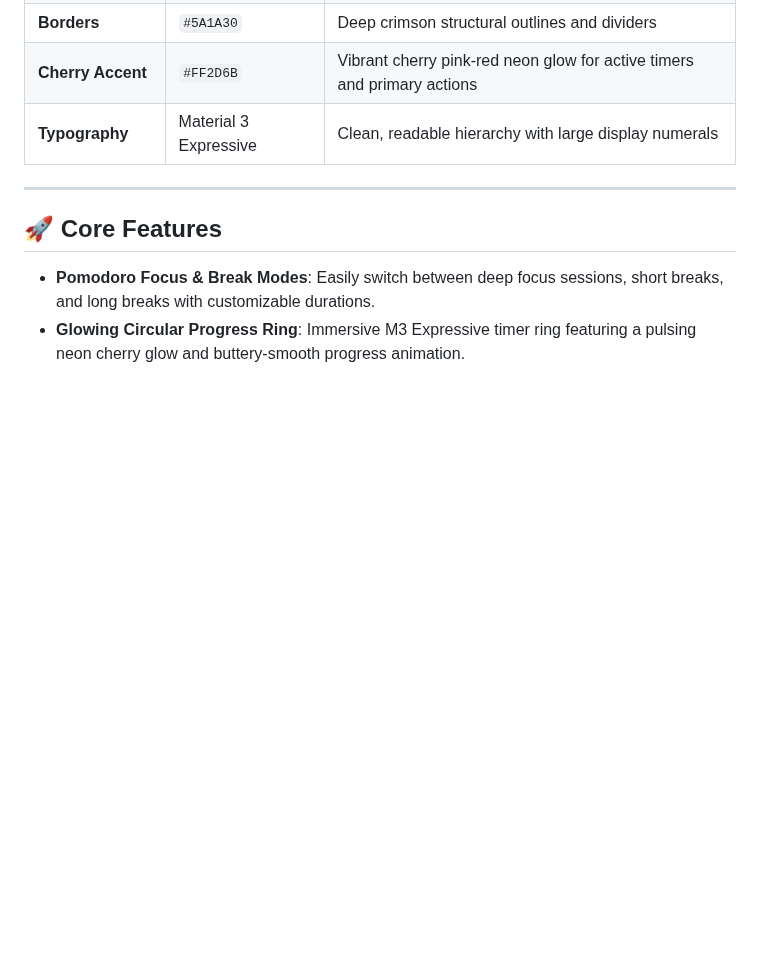
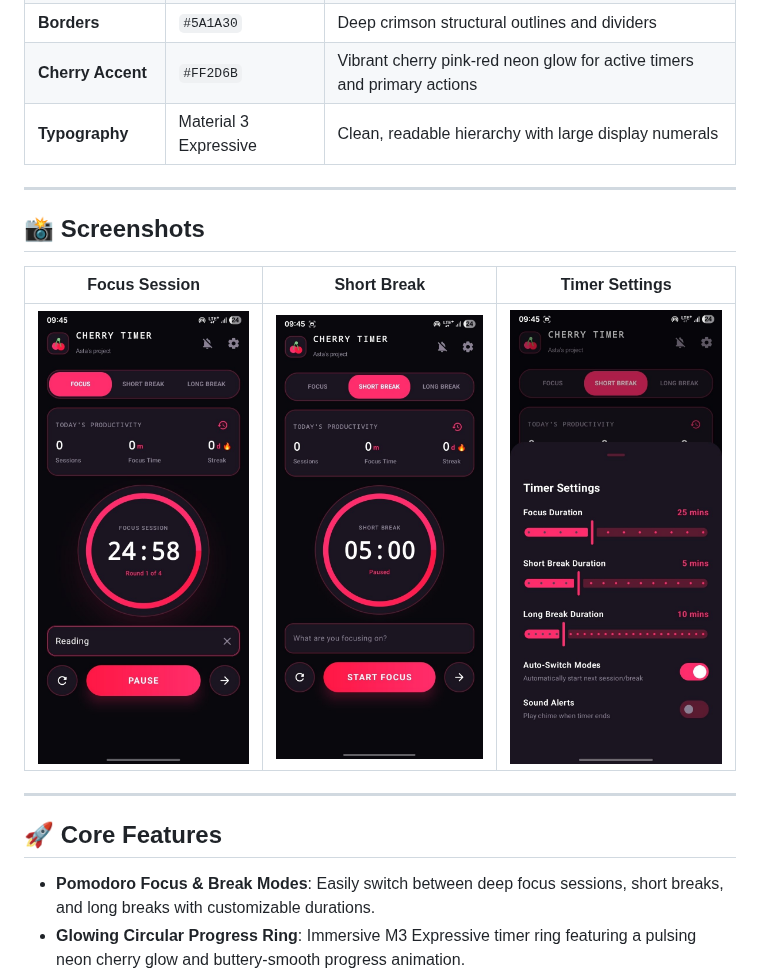
Before and after one commit to asta-JC/Cherry-Timer, a Markdown page: README.md, the part around the change. GitHub-like rendering; pictures changed too: screenshots/focus-session.jpg (added), screenshots/short-break.jpg (added), screenshots/timer-settings.jpg (added); blank space fills up the shorter version.

Commit message:
chore: move screenshots out of drawable to screenshots/ and add to README

```diff
--- a/README.md
+++ b/README.md
@@ -15,6 +15,14 @@ Cherry Timer features the signature **Cherry Dark** aesthetic, crafted for deep
 | **Borders**     | `#5A1A30`        | Deep crimson structural outlines and dividers |
 | **Cherry Accent**| `#FF2D6B`       | Vibrant cherry pink-red neon glow for active timers and primary actions |
 | **Typography**  | Material 3 Expressive | Clean, readable hierarchy with large display numerals |
+
+---
+
+## 📸 Screenshots
+
+| Focus Session | Short Break | Timer Settings |
+|---------------|-------------|----------------|
+| ![Focus Session](screenshots/focus-session.jpg) | ![Short Break](screenshots/short-break.jpg) | ![Timer Settings](screenshots/timer-settings.jpg) |
 
 ---
 
```
